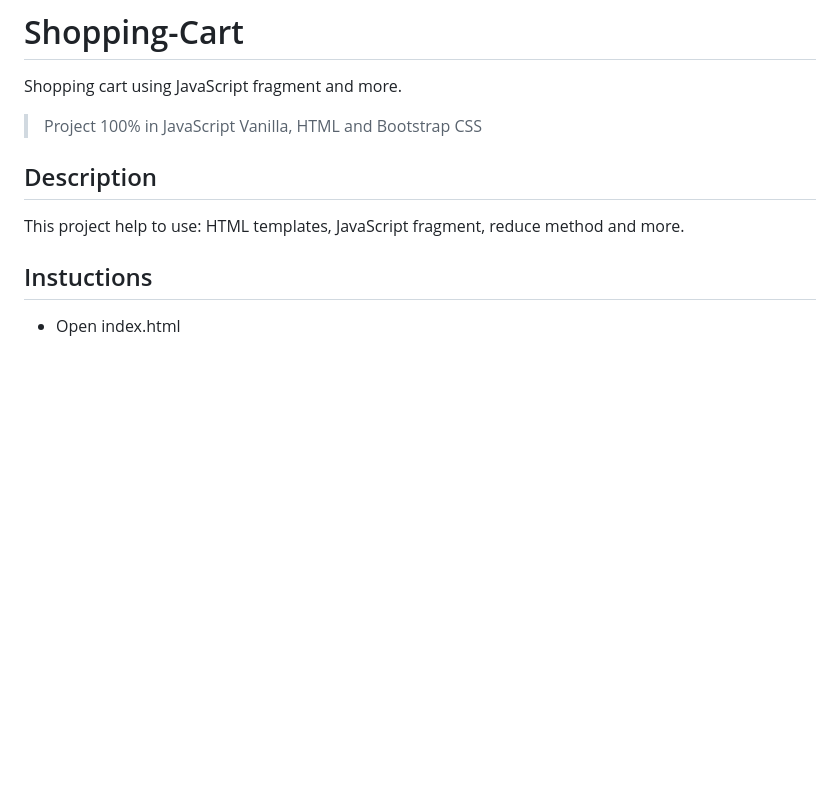
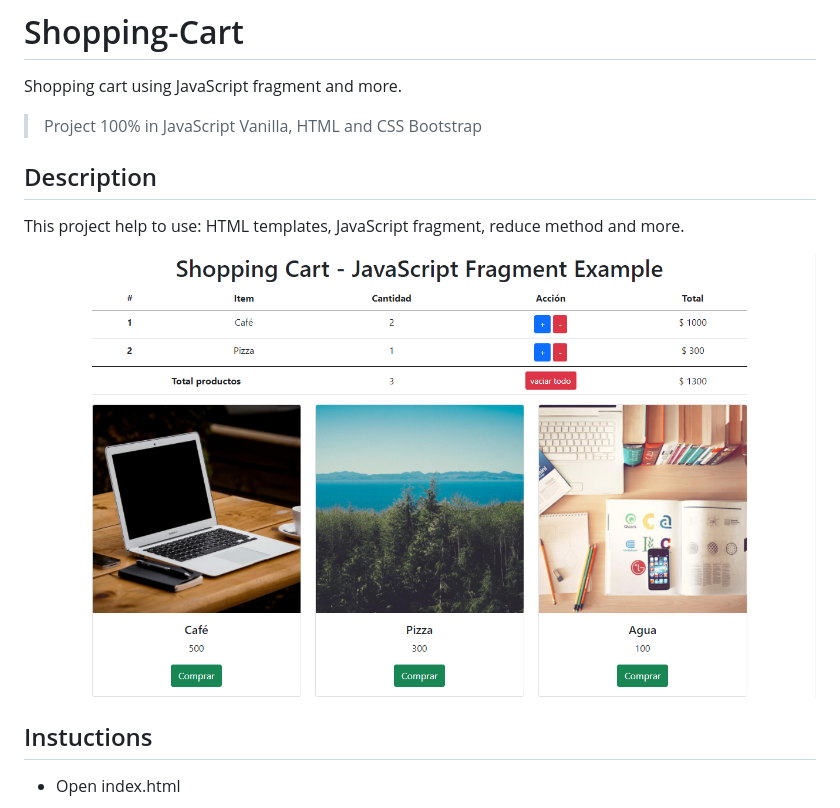
Before and after one commit to drodrigomez/Shopping-Cart, a Markdown page: README.md, the part around the change. Drawn GitHub-style; pictures changed too: Screenshot.PNG (added); blank space fills up the shorter version.

Commit message:
added Shopping Cart Screenshot to README file

```diff
--- a/README.md
+++ b/README.md
@@ -1,9 +1,11 @@
 # Shopping-Cart
 Shopping cart using JavaScript fragment and more.
->Project 100% in JavaScript Vanilla, HTML and Bootstrap CSS
+>Project 100% in JavaScript Vanilla, HTML and CSS Bootstrap
 
 ## Description
 This project help to use: HTML templates, JavaScript fragment, reduce method and more.
+
+![Shopping Cart Screenshot](Screenshot.PNG)
 
 ## Instuctions
 - Open index.html
```
Also changed, not shown: 2 other files.
